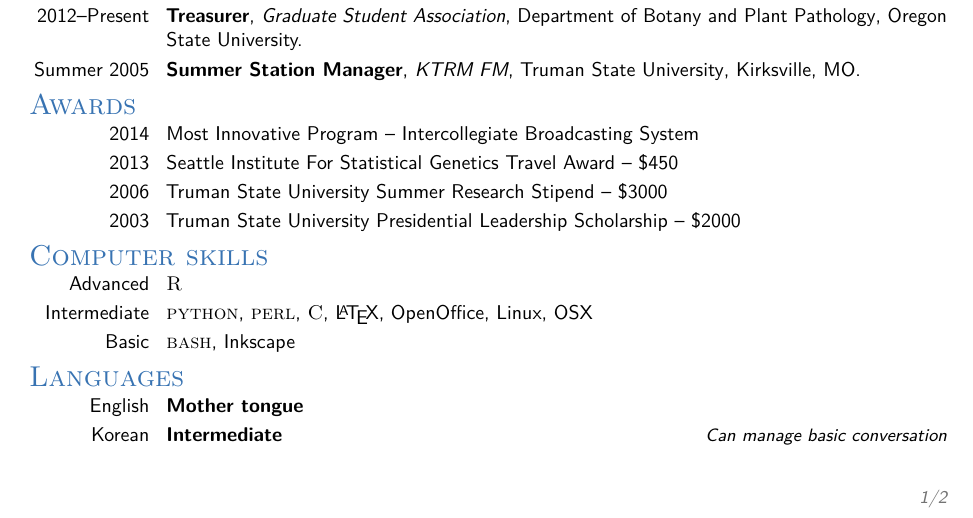
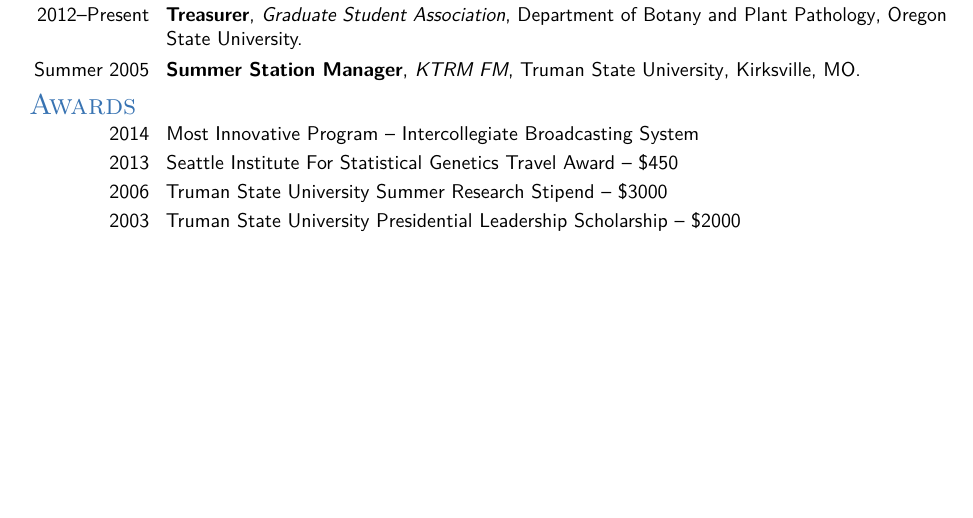
Before and after one commit to zkamvar/CV, a LaTeX CV (ZNK_RESUME_2014.tex, which reads moderncvstyleresume.sty): part of page 1 of 2, cut so that both start at the same text, the shorter picture padded with empty space. Compiled offline with pdfLaTeX.

```diff
--- a/ZNK_RESUME_2014.tex
+++ b/ZNK_RESUME_2014.tex
@@ -135,29 +135,8 @@
 \cvitem{2003}{Truman State University Presidential Leadership Scholarship -- \$2000}
 
 %----------------------------------------------------------------------------------------
-%	SKILLS SECTION
-%----------------------------------------------------------------------------------------
-
-\section{Computer skills}
-
-\cvitem{Advanced}{\textsc{R}}
-\cvitem{Intermediate}{\textsc{python}, \textsc{perl}, \textsc{C}, \LaTeX, OpenOffice, Linux, OSX}
-\cvitem{Basic}{\textsc{bash}, Inkscape}
-
-%----------------------------------------------------------------------------------------
 %	COMMUNICATION SKILLS SECTION
 %----------------------------------------------------------------------------------------
-
-%----------------------------------------------------------------------------------------
-%	LANGUAGES SECTION
-%----------------------------------------------------------------------------------------
-
-\section{Languages}
-
-\cvitemwithcomment{English}{Mother tongue}{}
-\cvitemwithcomment{Korean}{Intermediate}{Can manage basic conversation}
-
-
 
 \section{Peer Reviewed Publications}
 
--- a/moderncvstyleresume.sty
+++ b/moderncvstyleresume.sty
@@ -141,7 +141,7 @@
     {}%
   \begin{minipage}[b]{\makecvtitlenamewidth}%
     \namestyle{\@firstname\ \@middlename\ \@familyname}%
-    \ifthenelse{\equal{\@title}{}}{}{\\[1.25em]\titlestyle{\@title}}%
+    \ifthenelse{\equal{resum\'{e}}{}}{}{\\[0.75em]\titlestyle{resum\'{e}}\\[0.5em]}% This makes the Cirriculum Vitae part.
   \end{minipage}%
   \hfill%
   % detailed information
```
Also changed, not shown: ZNK_RESUME_2014.pdf, 2 other files.
